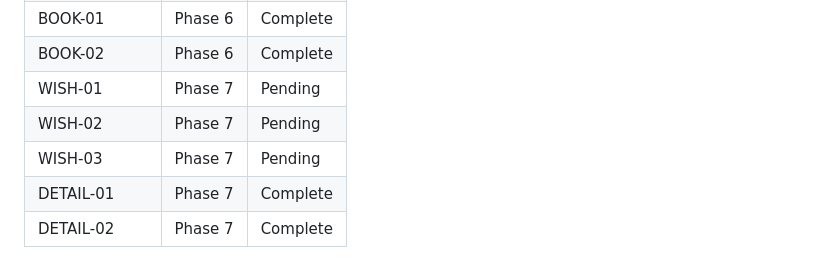
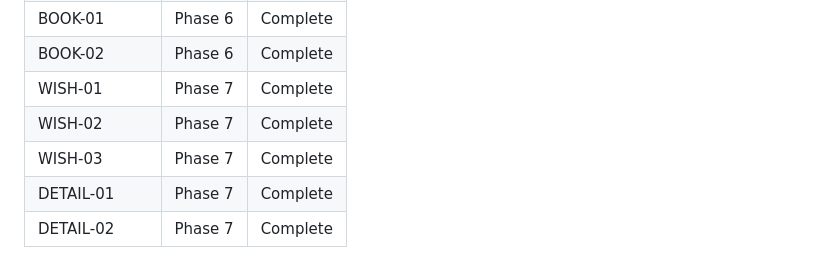
Before and after one commit to AnishMulay/LibM, a Markdown page: .planning/REQUIREMENTS.md, the part around one of its changes. GitHub-like rendering.

```diff
--- a/.planning/REQUIREMENTS.md
+++ b/.planning/REQUIREMENTS.md
@@ -71,9 +71,9 @@ Which phases cover which requirements. Updated during roadmap creation.
 | LIB-04 | Phase 6 | Complete |
 | BOOK-01 | Phase 6 | Complete |
 | BOOK-02 | Phase 6 | Complete |
-| WISH-01 | Phase 7 | Pending |
-| WISH-02 | Phase 7 | Pending |
-| WISH-03 | Phase 7 | Pending |
+| WISH-01 | Phase 7 | Complete |
+| WISH-02 | Phase 7 | Complete |
+| WISH-03 | Phase 7 | Complete |
 | DETAIL-01 | Phase 7 | Complete |
 | DETAIL-02 | Phase 7 | Complete |
 
```
Also changed, not shown: other parts of .planning/REQUIREMENTS.md (+3 -3 lines), .planning/STATE.md (+4 -4 lines), 1 other file.
